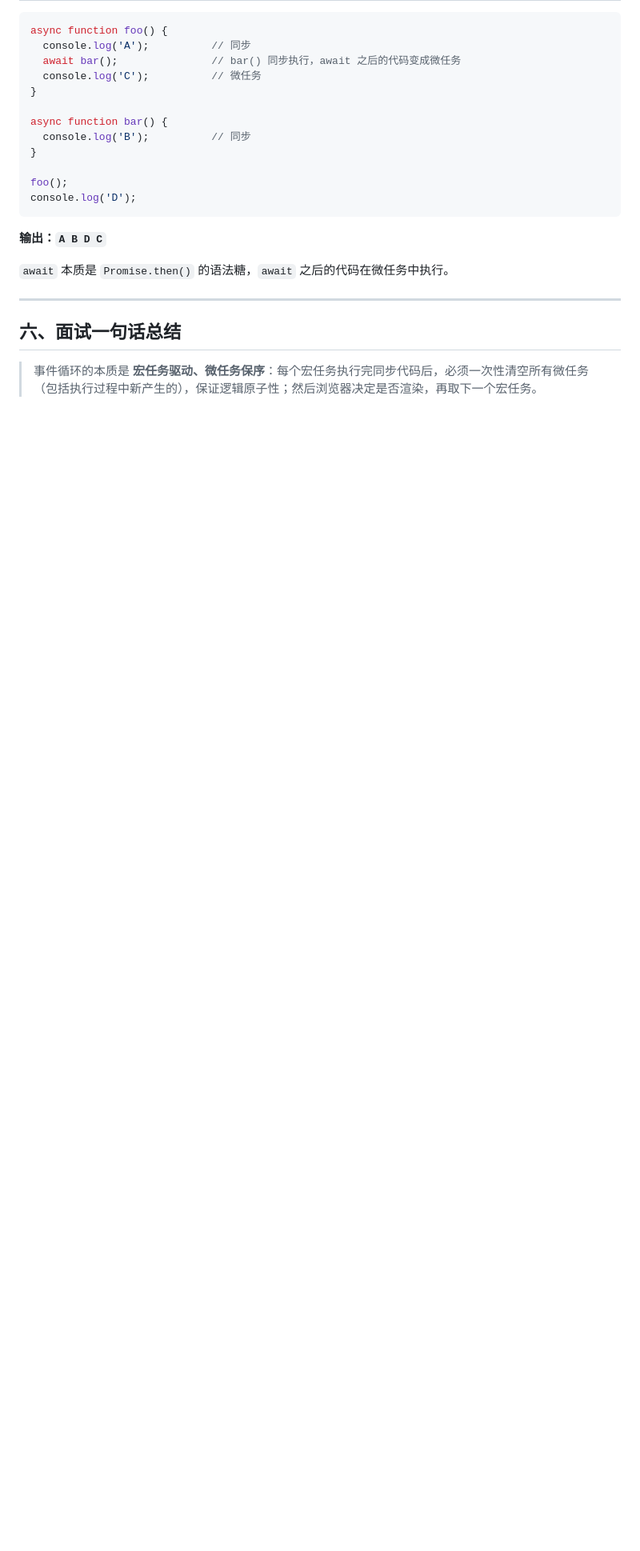
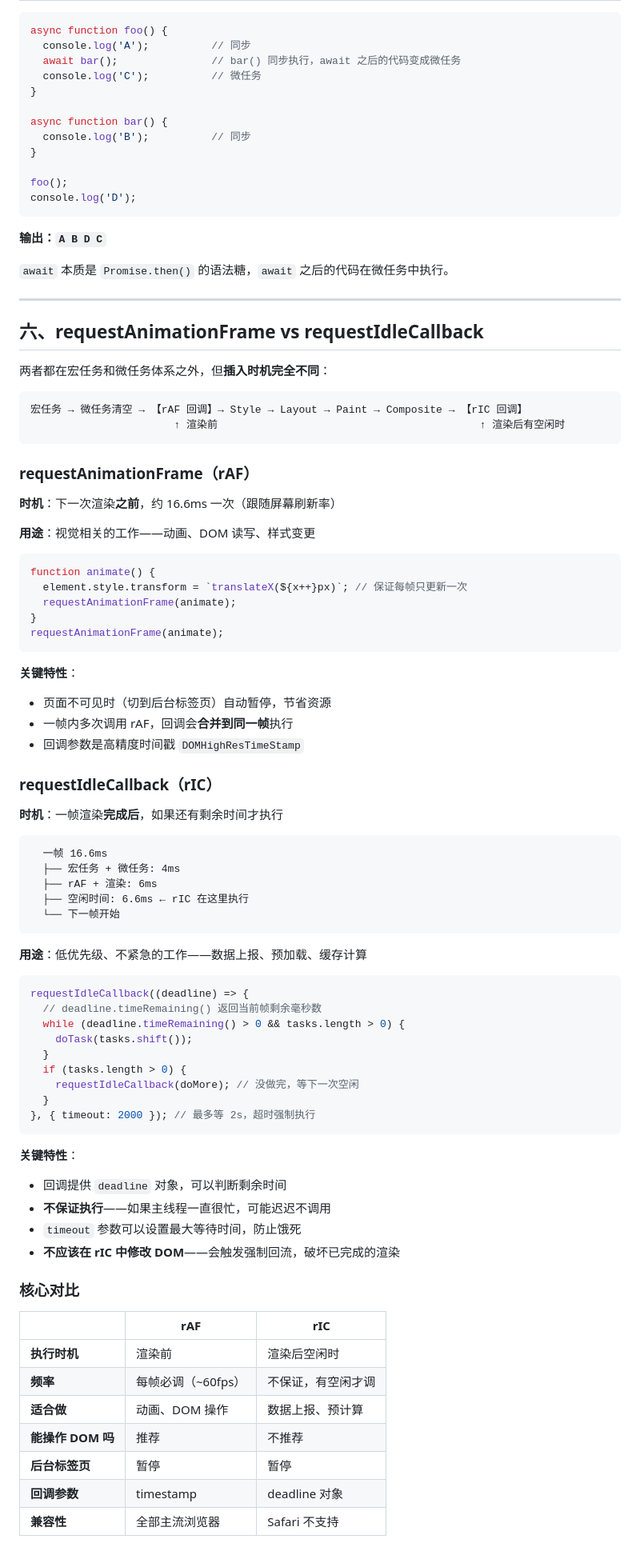
Before and after one commit to yuan66-hub/question-to-analyze-to-summary, a Markdown page: 5.frontend/browser-event-loop-microtask.md, the part around one of its changes. Shown at 80% size. Drawn GitHub-style; blank space fills up the shorter version.

Commit message:
doc: 补充 rAF 与 rIC 调度 API 对比及时序分析

````diff
--- a/5.frontend/browser-event-loop-microtask.md
+++ b/5.frontend/browser-event-loop-microtask.md
@@ -166,6 +166,75 @@ console.log('D');
 
 ---
 
-## 六、面试一句话总结
+## 六、requestAnimationFrame vs requestIdleCallback
 
-> 事件循环的本质是 **宏任务驱动、微任务保序**：每个宏任务执行完同步代码后，必须一次性清空所有微任务（包括执行过程中新产生的），保证逻辑原子性；然后浏览器决定是否渲染，再取下一个宏任务。
+两者都在宏任务和微任务体系之外，但**插入时机完全不同**：
+
+```
+宏任务 → 微任务清空 → 【rAF 回调】→ Style → Layout → Paint → Composite → 【rIC 回调】
+                       ↑ 渲染前                                          ↑ 渲染后有空闲时
+```
+
+### requestAnimationFrame（rAF）
+
+**时机**：下一次渲染**之前**，约 16.6ms 一次（跟随屏幕刷新率）
+
+**用途**：视觉相关的工作——动画、DOM 读写、样式变更
+
+```js
+function animate() {
+  element.style.transform = `translateX(${x++}px)`; // 保证每帧只更新一次
+  requestAnimationFrame(animate);
+}
+requestAnimationFrame(animate);
+```
+
+**关键特性**：
+- 页面不可见时（切到后台标签页）自动暂停，节省资源
+- 一帧内多次调用 rAF，回调会**合并到同一帧**执行
+- 回调参数是高精度时间戳 `DOMHighResTimeStamp`
+
+### requestIdleCallback（rIC）
+
+**时机**：一帧渲染**完成后**，如果还有剩余时间才执行
+
+```
+  一帧 16.6ms
+  ├── 宏任务 + 微任务: 4ms
+  ├── rAF + 渲染: 6ms
+  ├── 空闲时间: 6.6ms ← rIC 在这里执行
+  └── 下一帧开始
+```
+
+**用途**：低优先级、不紧急的工作——数据上报、预加载、缓存计算
+
+```js
+requestIdleCallback((deadline) => {
+  // deadline.timeRemaining() 返回当前帧剩余毫秒数
+  while (deadline.timeRemaining() > 0 && tasks.length > 0) {
+    doTask(tasks.shift());
+  }
+  if (tasks.length > 0) {
+    requestIdleCallback(doMore); // 没做完，等下一次空闲
+  }
+}, { timeout: 2000 }); // 最多等 2s，超时强制执行
+```
+
+**关键特性**：
+- 回调提供 `deadline` 对象，可以判断剩余时间
+- **不保证执行**——如果主线程一直很忙，可能迟迟不调用
+- `timeout` 参数可以设置最大等待时间，防止饿死
+- **不应该在 rIC 中修改 DOM**——会触发强制回流，破坏已完成的渲染
+
+### 核心对比
+
+| | rAF | rIC |
+|---|---|---|
+| **执行时机** | 渲染前 | 渲染后空闲时 |
+| **频率** | 每帧必调（~60fps） | 不保证，有空闲才调 |
+| **适合做** | 动画、DOM 操作 | 数据上报、预计算 |
+| **能操作 DOM 吗** | 推荐 | 不推荐 |
+| **后台标签页** | 暂停 | 暂停 |
+| **回调参数** | timestamp | deadline 对象 |
+| **兼容性** | 全部主流浏览器 | Safari 不支持 |
+
````
Also changed, not shown: other parts of 5.frontend/browser-event-loop-microtask.md (+42 -1 lines).
